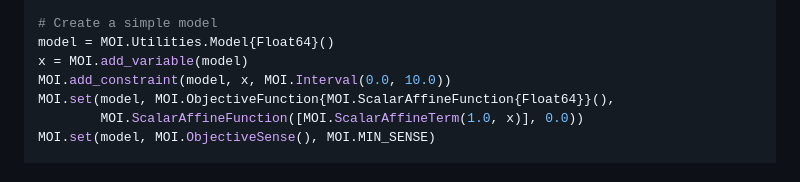
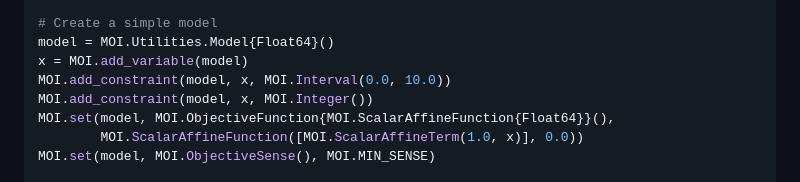
Before and after one commit to SECQUOIA/ToQUIO.jl, a Markdown page: docs/src/api.md, the part around the change. Drawn GitHub-style.

Commit message:
docs: fix to_quio api example integer contract

```diff
--- a/docs/src/api.md
+++ b/docs/src/api.md
@@ -133,6 +133,7 @@ const MOI = MathOptInterface
 model = MOI.Utilities.Model{Float64}()
 x = MOI.add_variable(model)
 MOI.add_constraint(model, x, MOI.Interval(0.0, 10.0))
+MOI.add_constraint(model, x, MOI.Integer())
 MOI.set(model, MOI.ObjectiveFunction{MOI.ScalarAffineFunction{Float64}}(),
         MOI.ScalarAffineFunction([MOI.ScalarAffineTerm(1.0, x)], 0.0))
 MOI.set(model, MOI.ObjectiveSense(), MOI.MIN_SENSE)
```
